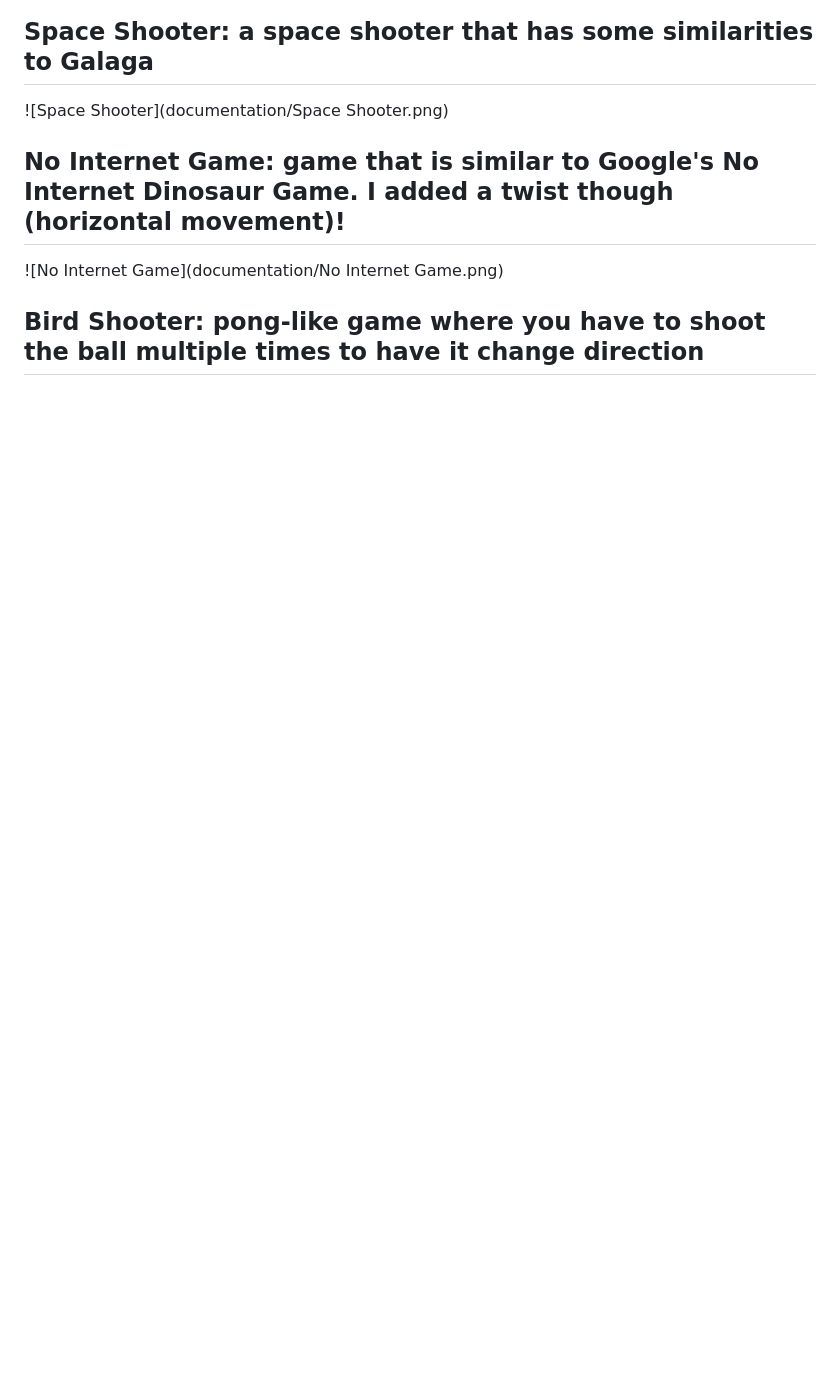
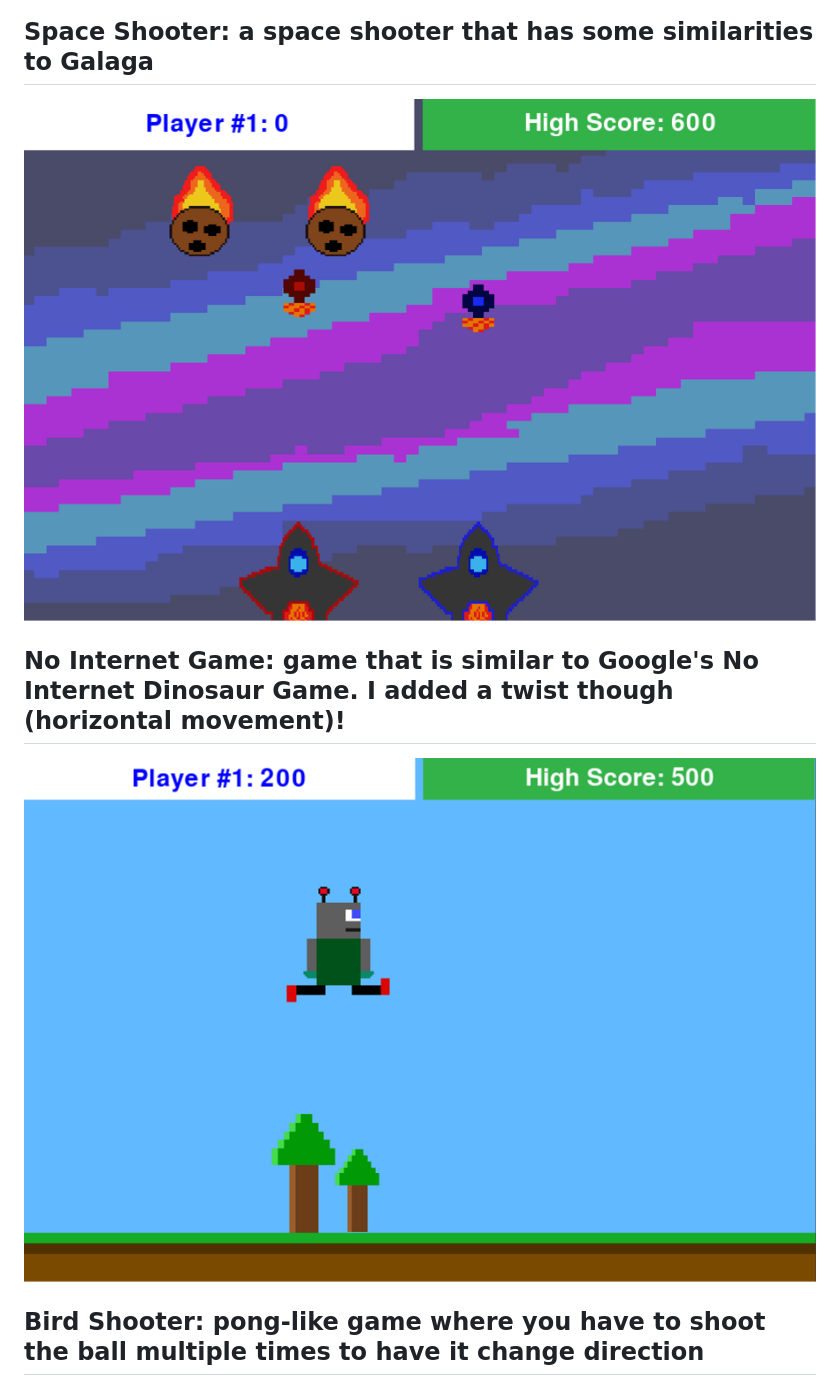
Before and after one commit to Micah-Ribbens/Arcade-Cabinet-Games, a Markdown page: README.md, the part around one of its changes. GitHub-like rendering; blank space fills up the shorter version.

```diff
--- a/README.md
+++ b/README.md
@@ -12,11 +12,11 @@ This was the project that I worked on my senior year for school. It solely used
 
 ## Space Shooter: a space shooter that has some similarities to Galaga
 
-![Space Shooter](documentation/Space Shooter.png)
+![Space Shooter](documentation/Space%20Shooter.png)
 
 ## No Internet Game: game that is similar to Google's No Internet Dinosaur Game. I added a twist though (horizontal movement)!
 
-![No Internet Game](documentation/No Internet Game.png)
+![No Internet Game](documentation/No%20Internet%20Game.png)
 
 ## Bird Shooter: pong-like game where you have to shoot the ball multiple times to have it change direction
 
```
Also changed, not shown: other parts of README.md (+1 -1 lines).
